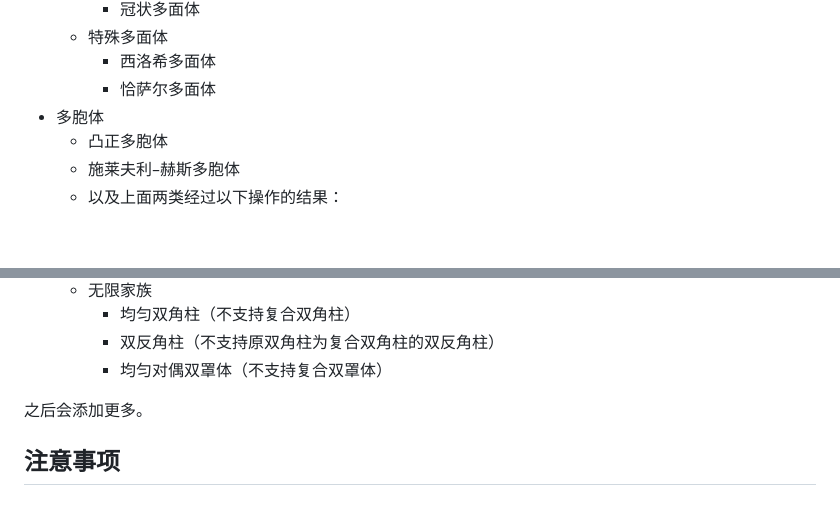
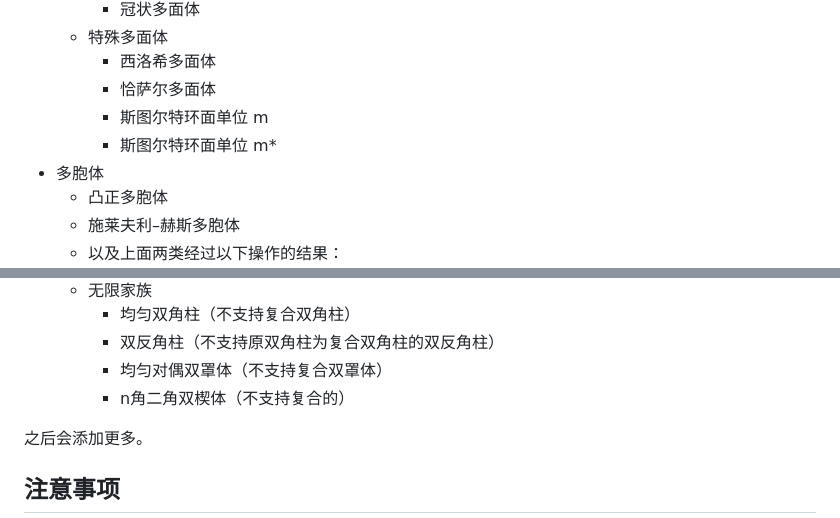
Before and after one commit to 1-PT-AxH-RV-0/PolytopeViewer, a Markdown page: README.md, 2 parts joined by grey strips. Rendered like a GitHub page; blank space fills up the shorter version.

Commit message:
更新README.md

```diff
--- a/README.md
+++ b/README.md
@@ -82,6 +82,8 @@ PolytopeViewer 是一个基于 Three.js 的交互式三维和四维多胞形预
   - 特殊多面体
     - 西洛希多面体
     - 恰萨尔多面体
+    - 斯图尔特环面单位 m
+    - 斯图尔特环面单位 m*
 - 多胞体
   - 凸正多胞体
   - 施莱夫利–赫斯多胞体
@@ -100,6 +102,7 @@ PolytopeViewer 是一个基于 Three.js 的交互式三维和四维多胞形预
     - 均匀双角柱（不支持复合双角柱）
     - 双反角柱（不支持原双角柱为复合双角柱的双反角柱）
     - 均匀对偶双罩体（不支持复合双罩体）
+    - n角二角双楔体（不支持复合的）
 
 之后会添加更多。
 
```
